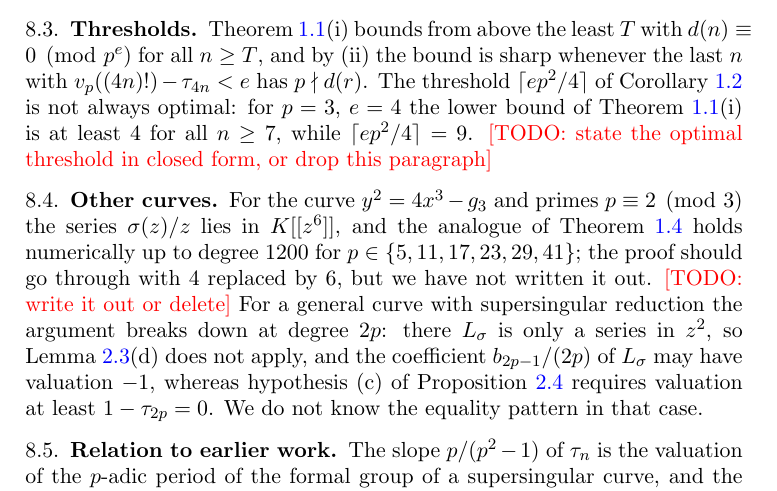
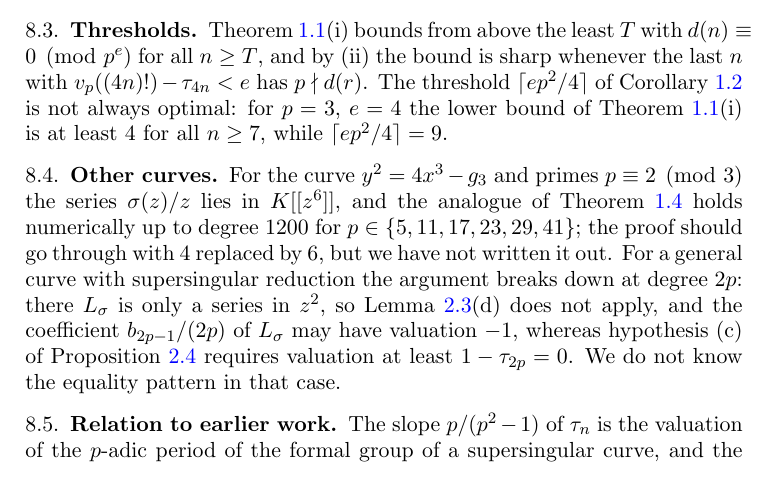
Before and after one commit to felix5572/romik-sequence-valuations, a LaTeX paper (paper/romik-valuation.tex): part of page 15 of 18, cut so that both start at the same text. Compiled offline with pdfLaTeX.

Commit message:
Remove two draft markers in Section 8
Co-Authored-By: Claude Fable 5.2 <noreply@anthropic.com>

```diff
--- a/paper/romik-valuation.tex
+++ b/paper/romik-valuation.tex
@@ -850,13 +850,12 @@ the excess.
 $d(n)\equiv0\pmod{p^e}$ for all $n\ge T$, and by (ii) the bound is sharp whenever the last $n$ with
 $v_p((4n)!)-\tau_{4n}<e$ has $p\nmid d(r)$. The threshold $\lceil ep^2/4\rceil$ of Corollary~\ref{cor:KM} is not
 always optimal: for $p=3$, $e=4$ the lower bound of Theorem~\ref{thm:main}(i) is at least $4$ for
-all $n\ge7$, while $\lceil ep^2/4\rceil=9$. \todo{state the optimal threshold in closed form, or
-drop this paragraph}
+all $n\ge7$, while $\lceil ep^2/4\rceil=9$.
 
 \subsection{Other curves} For the curve $y^2=4x^3-g_3$ and primes $p\equiv2\pmod3$ the series
 $\sigma(z)/z$ lies in $K[[z^6]]$, and the analogue of Theorem~\ref{thm:sigma} holds numerically up
 to degree $1200$ for $p\in\{5,11,17,23,29,41\}$; the proof should go through with $4$ replaced by
-$6$, but we have not written it out. \todo{write it out or delete} For a general curve with
+$6$, but we have not written it out. For a general curve with
 supersingular reduction the argument breaks down at degree $2p$: there $L_\sigma$ is only a series
 in $z^2$, so Lemma~\ref{lem:ring}(d) does not apply, and the coefficient $b_{2p-1}/(2p)$ of
 $L_\sigma$ may have valuation $-1$, whereas hypothesis (c) of Proposition~\ref{prop:structure}
```
Also changed, not shown: paper/romik-valuation.tex (1 more changed lines).
